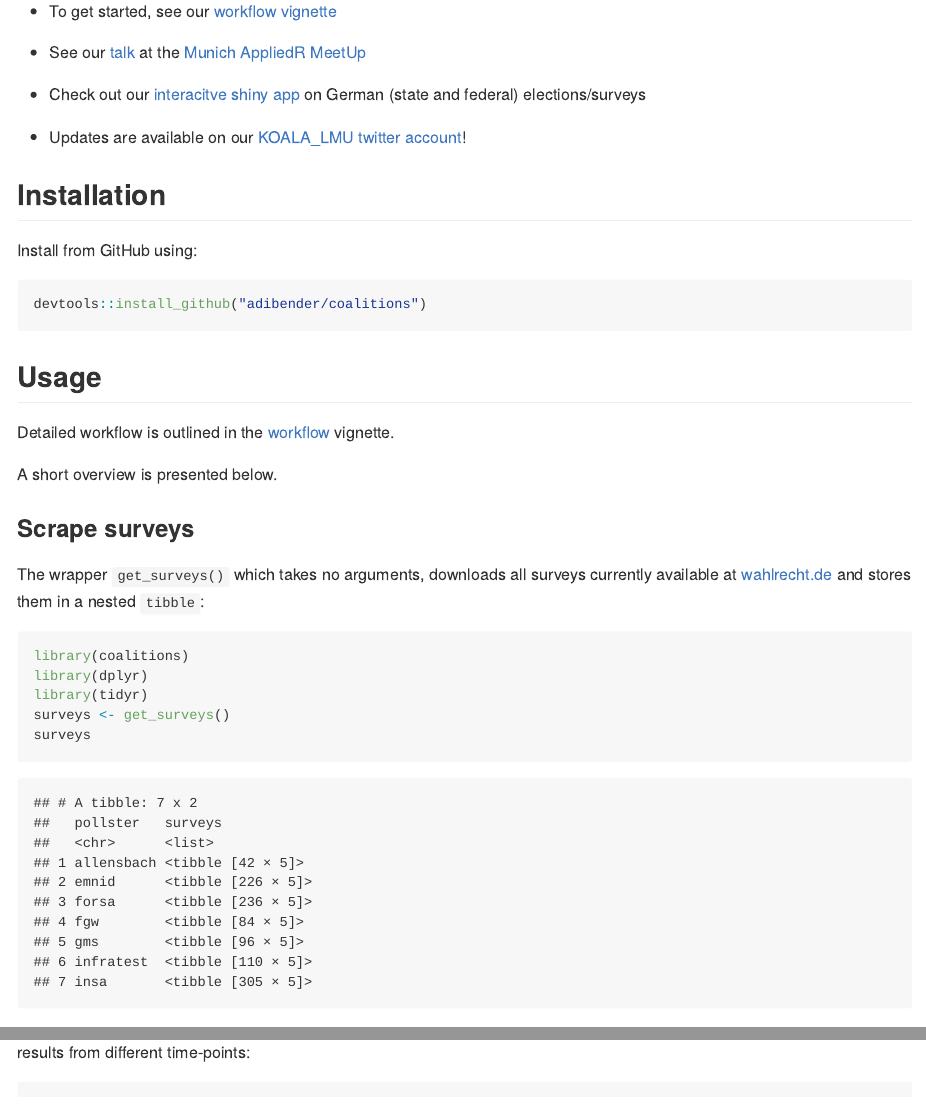
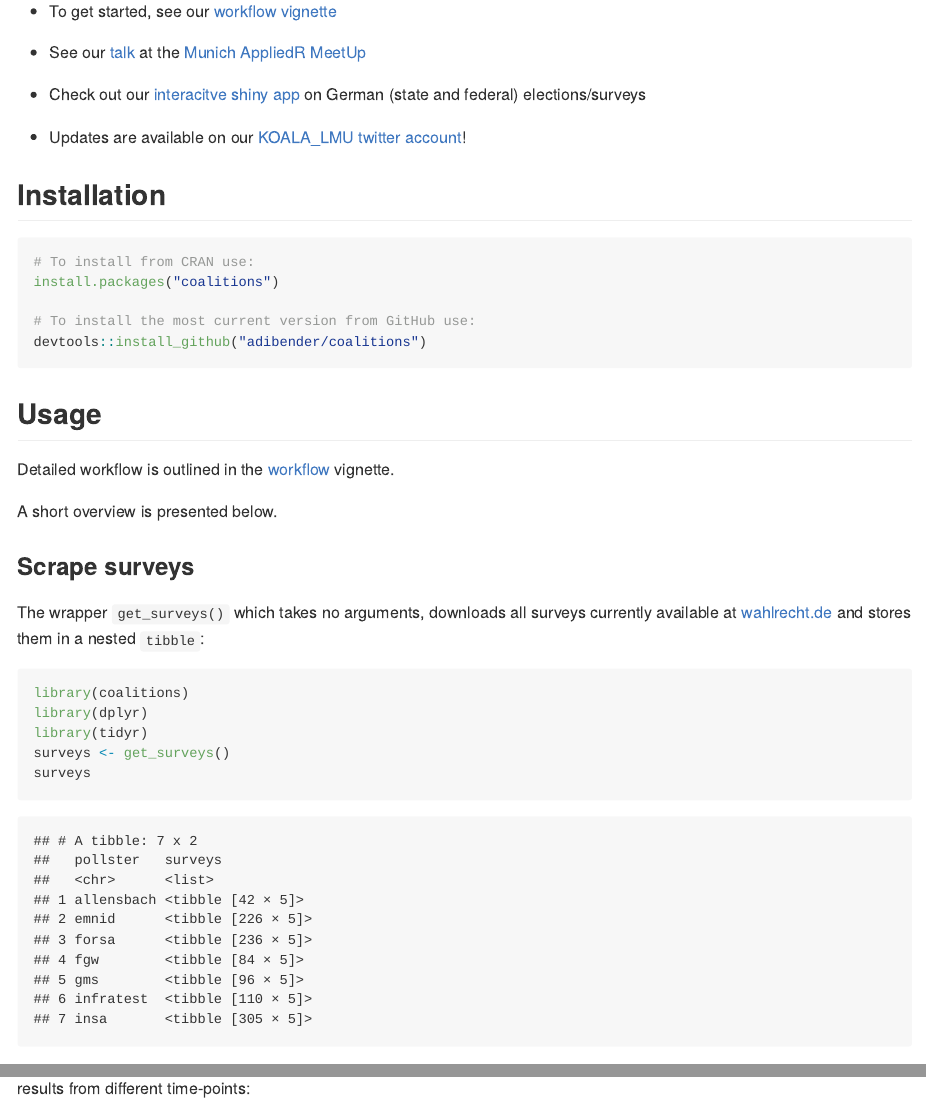
Before and after one commit to adibender/coalitions, an R Markdown document (README.Rmd): the page in a window 1100 px wide, from 260 px down, and a second part further down, joined at a grey line. The pictures show the output file README.md that the author committed with the source, drawn offline in the style of GitHub; badge pictures from the web are left out.

Commit message:
Update home/installation instructions

````diff
--- a/README.Rmd
+++ b/README.Rmd
@@ -36,10 +36,14 @@ in multi-party elections, based on a survey results:
 
 ## Installation
 
-Install from GitHub using:
 ```{r, eval=FALSE}
+# To install from CRAN use:
+install.packages("coalitions")
+
+# To install the most current version from GitHub use:
 devtools::install_github("adibender/coalitions")
 ```
+
 
 
 ## Usage
````
Also changed, not shown: README.md, 5 other files.
